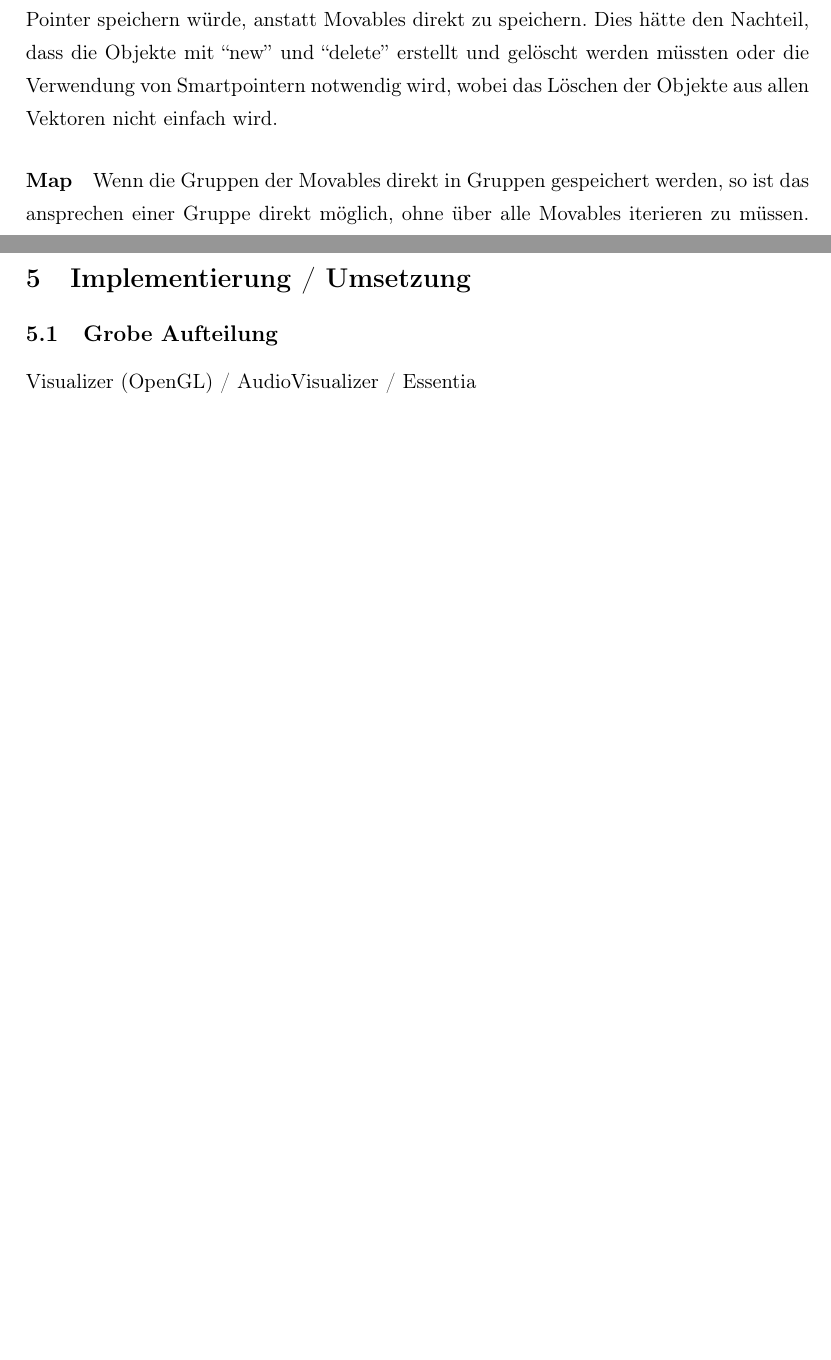
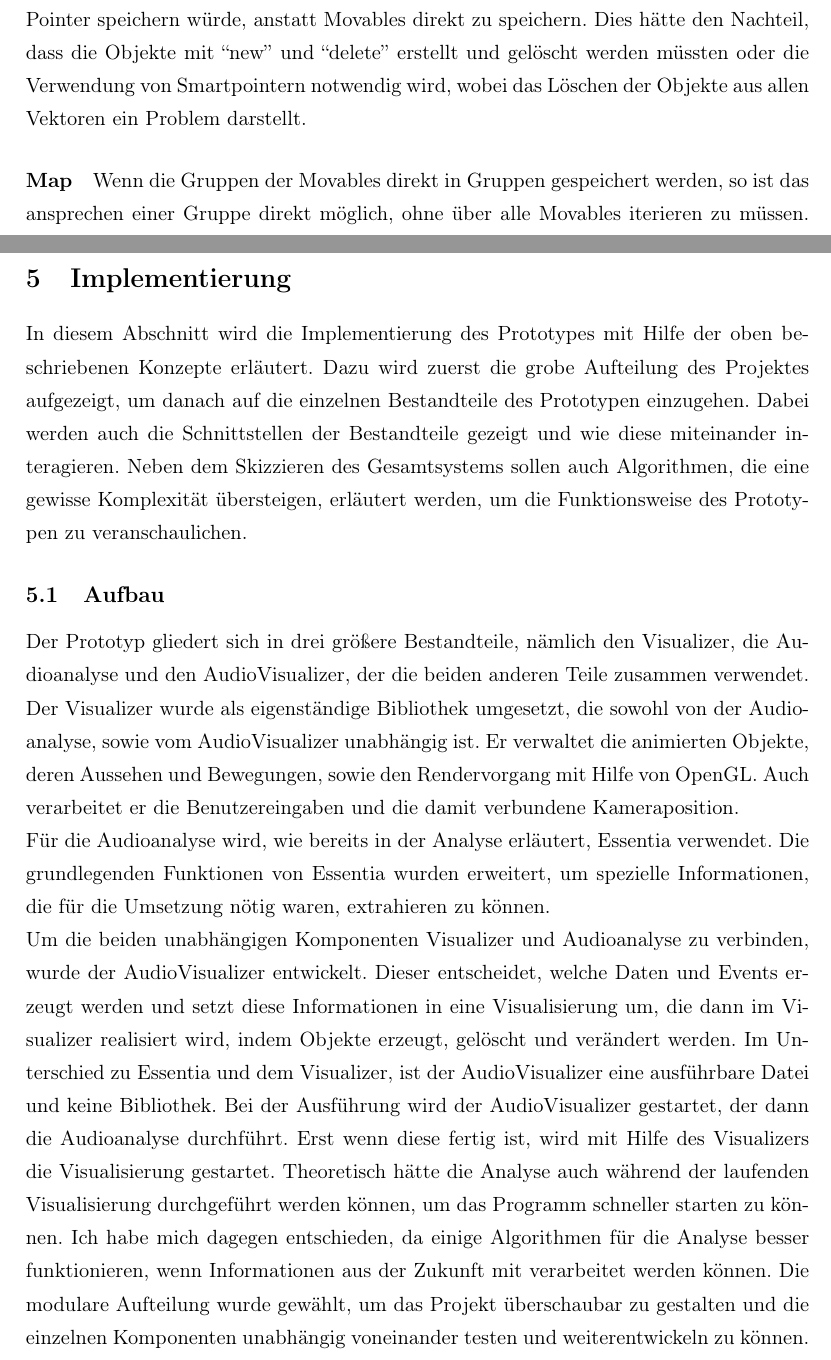
Before and after one commit to Bluemi/audio_analyse_visualisization, a LaTeX document (audio_analyse_und_visualisierung.tex): two parts of pages 11 and 26 of 30, joined at a grey line, cut so that both start at the same text, the shorter picture padded with empty space. Compiled offline with pdfLaTeX.

Commit message:
+Aufteilung

```diff
--- a/audio_analyse_und_visualisierung.tex
+++ b/audio_analyse_und_visualisierung.tex
@@ -153,7 +153,7 @@ Folgender Anwendungsfall wird hierbei problematisch. Wenn man nur eine Teilmenge
 \paragraph{Externe Gruppen}
 Um dieses Problem zu lösen, könnte man über den EntityBuffer iterieren und sich mehrere std::vector<Movable*> erstellen, die jeweils eine Teilmenge repräsentieren. Dies ist sehr riskant, da die Movable-Pointer invalide werden, wenn der EntityBuffer neuen Speicher alloziert oder Elemente aus dem EntityBuffer entfernt werden.
 \paragraph{Heap Allocation}
-Dies würde nicht passieren, wenn schon der EntityBuffer Movable-Pointer speichern würde, anstatt Movables direkt zu speichern. Dies hätte den Nachteil, dass die Objekte mit ``new'' und ``delete'' erstellt und gelöscht werden müssten oder die Verwendung von Smartpointern notwendig wird, wobei das Löschen der Objekte aus allen Vektoren nicht einfach wird.
+Dies würde nicht passieren, wenn schon der EntityBuffer Movable-Pointer speichern würde, anstatt Movables direkt zu speichern. Dies hätte den Nachteil, dass die Objekte mit ``new'' und ``delete'' erstellt und gelöscht werden müssten oder die Verwendung von Smartpointern notwendig wird, wobei das Löschen der Objekte aus allen Vektoren ein Problem darstellt.
 \paragraph{Map}
 Wenn die Gruppen der Movables direkt in Gruppen gespeichert werden, so ist das ansprechen einer Gruppe direkt möglich, ohne über alle Movables iterieren zu müssen. Dazu werden die Movables in einer Map gespeichert, die einen Identifikator, zum Beispiel einen String, auf einen Vektor von Movables abbildet. Nachteil ist, dass das iterieren über alle Movables umständlicher ist, da erst über die Map und dann über den Vektor iteriert werden muss. Weiterhin können externe Pointer auf Movables invalide werden, sobald die Map oder einer der Vektoren neuen Speicher alloziert oder verschiebt.
 
@@ -478,9 +481,16 @@ Nimmt man jetzt $p_0+t$ und setzt die Länge des resultierenden Vektors auf $r$,
 
 \newpage
 
-\section{Implementierung / Umsetzung}
-\subsection{Grobe Aufteilung}
-Visualizer (OpenGL) / AudioVisualizer / Essentia
+\section{Implementierung}
+In diesem Abschnitt wird die Implementierung des Prototypes mit Hilfe der oben beschriebenen Konzepte erläutert. Dazu wird zuerst die grobe Aufteilung des Projektes aufgezeigt, um danach auf die einzelnen Bestandteile des Prototypen einzugehen. Dabei werden auch die Schnittstellen der Bestandteile gezeigt und wie diese miteinander interagieren. Neben dem Skizzieren des Gesamtsystems sollen auch Algorithmen, die eine gewisse Komplexität übersteigen, erläutert werden, um die Funktionsweise des Prototypen zu veranschaulichen.
+
+\subsection{Aufbau}
+Der Prototyp gliedert sich in drei größere Bestandteile, nämlich den Visualizer, die Audioanalyse und den AudioVisualizer, der die beiden anderen Teile zusammen verwendet. Der Visualizer wurde als eigenständige Bibliothek umgesetzt, die sowohl von der Audioanalyse, sowie vom AudioVisualizer unabhängig ist. Er verwaltet die animierten Objekte, deren Aussehen und Bewegungen, sowie den Rendervorgang mit Hilfe von OpenGL. Auch verarbeitet er die Benutzereingaben und die damit verbundene Kameraposition.\\
+Für die Audioanalyse wird, wie bereits in der Analyse erläutert, Essentia verwendet. Die grundlegenden Funktionen von Essentia wurden erweitert, um spezielle Informationen, die für die Umsetzung nötig waren, extrahieren zu können.\\
+Um die beiden unabhängigen Komponenten Visualizer und Audioanalyse zu verbinden, wurde der AudioVisualizer entwickelt. Dieser entscheidet, welche Daten und Events erzeugt werden und setzt diese Informationen in eine Visualisierung um, die dann im Visualizer realisiert wird, indem Objekte erzeugt, gelöscht und verändert werden. Im Unterschied zu Essentia und dem Visualizer, ist der AudioVisualizer eine ausführbare Datei und keine Bibliothek. Bei der Ausführung wird der AudioVisualizer gestartet, der dann die Audioanalyse durchführt. Erst wenn diese fertig ist, wird mit Hilfe des Visualizers die Visualisierung gestartet. Theoretisch hätte die Analyse auch während der laufenden Visualisierung durchgeführt werden können, um das Programm schneller starten zu können. Ich habe mich dagegen entschieden, da einige Algorithmen für die Analyse besser funktionieren, wenn Informationen aus der Zukunft mit verarbeitet werden können. Die modulare Aufteilung wurde gewählt, um das Projekt überschaubar zu gestalten und die einzelnen Komponenten unabhängig voneinander testen und weiterentwickeln zu können.
+
+% Warum modular
+\newpage
 \subsection{Visualizer}
 \paragraph{OpenGL}
 \paragraph{Shapes}
```
Also changed, not shown: audio_analyse_und_visualisierung.tex (9 more changed lines).
